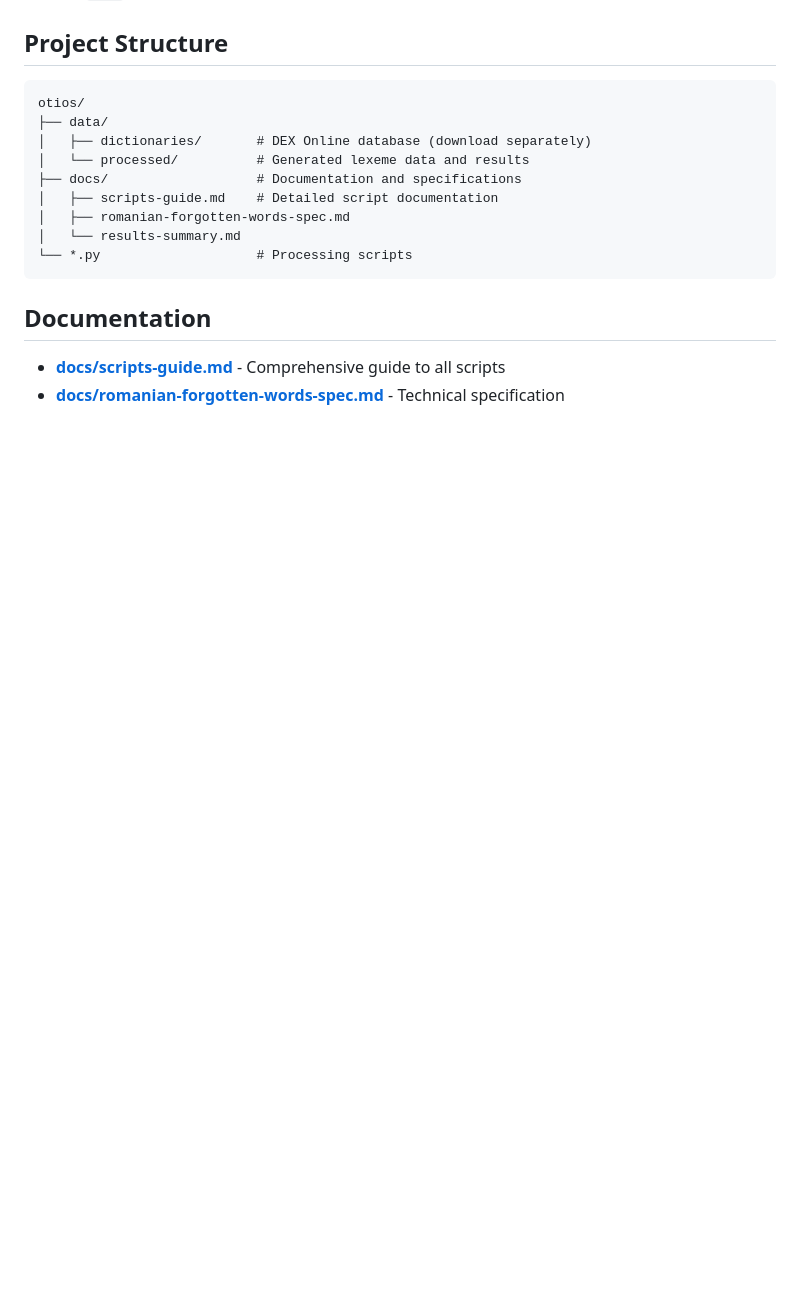
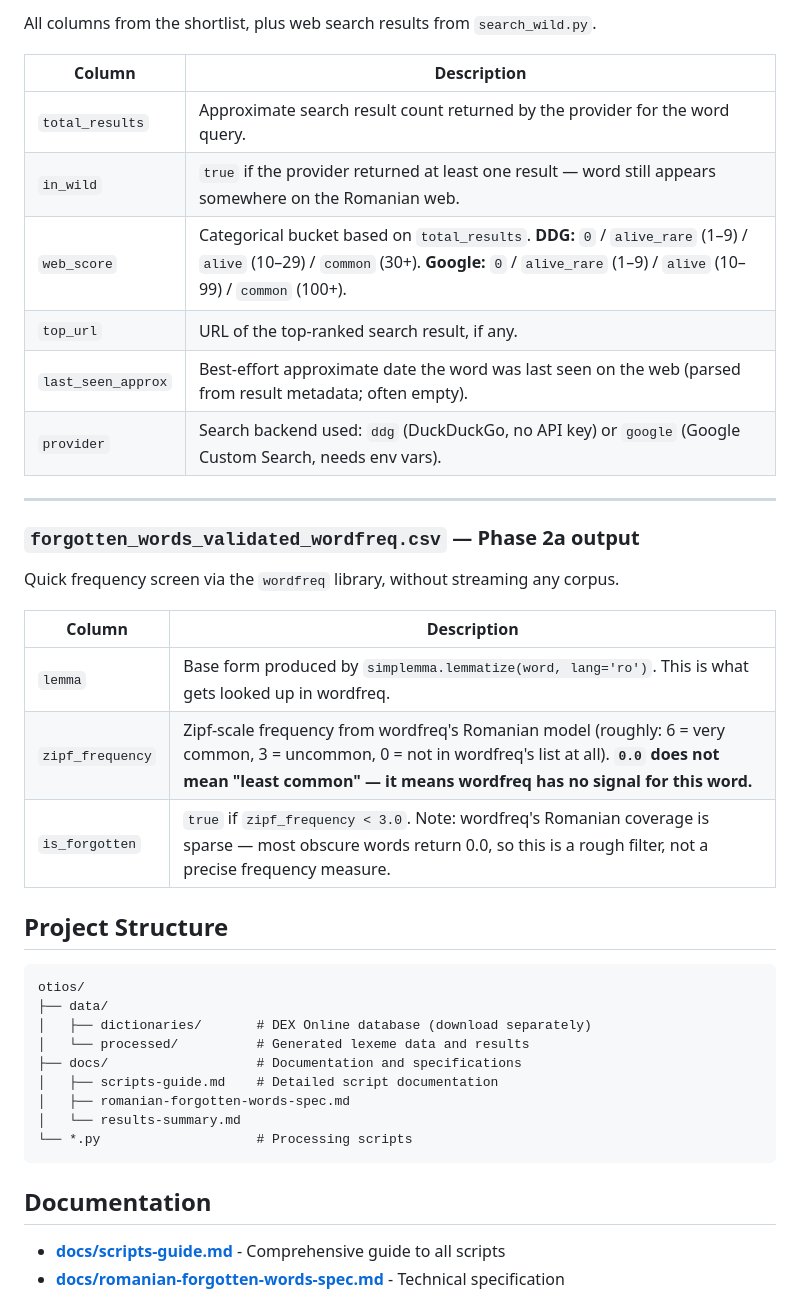
Before and after one commit to gov2-ro/otzios, a Markdown page: readme.md, the part around one of its changes. GitHub-like rendering; blank space fills up the shorter version.

```diff
--- a/readme.md
+++ b/readme.md
@@ -172,3 +242,25 @@ Set `OTZIOS_ALERT_URL` (webhook) or `OTZIOS_ALERT_EMAIL` to receive push alerts.
+All columns from the shortlist, plus web search results from `search_wild.py`.
+
+| Column | Description |
+|---|---|
+| `total_results` | Approximate search result count returned by the provider for the word query. |
+| `in_wild` | `true` if the provider returned at least one result — word still appears somewhere on the Romanian web. |
+| `web_score` | Categorical bucket based on `total_results`. **DDG:** `0` / `alive_rare` (1–9) / `alive` (10–29) / `common` (30+). **Google:** `0` / `alive_rare` (1–9) / `alive` (10–99) / `common` (100+). |
+| `top_url` | URL of the top-ranked search result, if any. |
+| `last_seen_approx` | Best-effort approximate date the word was last seen on the web (parsed from result metadata; often empty). |
+| `provider` | Search backend used: `ddg` (DuckDuckGo, no API key) or `google` (Google Custom Search, needs env vars). |
+
+---
+
+### `forgotten_words_validated_wordfreq.csv` — Phase 2a output
+
+Quick frequency screen via the `wordfreq` library, without streaming any corpus.
+
+| Column | Description |
+|---|---|
+| `lemma` | Base form produced by `simplemma.lemmatize(word, lang='ro')`. This is what gets looked up in wordfreq. |
+| `zipf_frequency` | Zipf-scale frequency from wordfreq's Romanian model (roughly: 6 = very common, 3 = uncommon, 0 = not in wordfreq's list at all). **`0.0` does not mean "least common" — it means wordfreq has no signal for this word.** |
+| `is_forgotten` | `true` if `zipf_frequency < 3.0`. Note: wordfreq's Romanian coverage is sparse — most obscure words return 0.0, so this is a rough filter, not a precise frequency measure. |
 
 ## Project Structure
 
```
Also changed, not shown: other parts of readme.md (+70 -0 lines).
